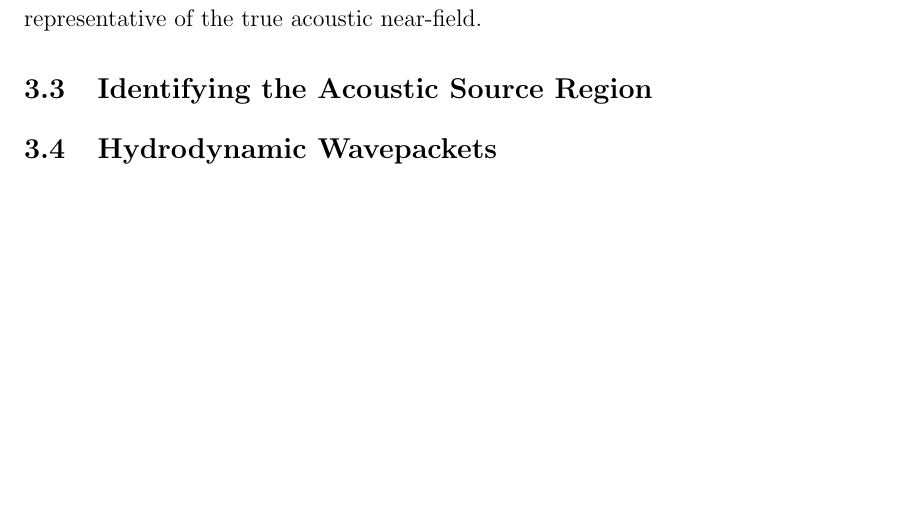
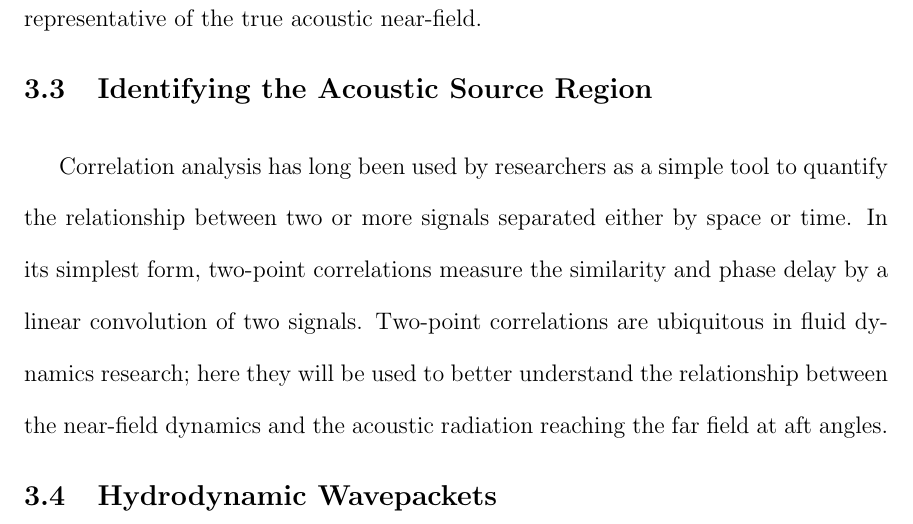
Before and after one commit to michaelcrawley/PhD_Dissertation, a LaTeX thesis (MCrawley_Dissertation.tex, which reads ch_nearfield.tex): part of page 59 of 63, cut so that both start at the same text, the shorter picture padded with empty space. Compiled offline with pdfLaTeX.

Commit message:
starting ch3_source

```diff
--- a/ch_nearfield.tex
+++ b/ch_nearfield.tex
@@ -312,5 +312,10 @@ Additionally, this accuracy is also not just a statistical phenomenon, as the de
 Based on these results, the author felt confident that the decomposed acoustic field produced by the spatio-temporal wavelet filter was highly representative of the true acoustic near-field.
 
 \section{Identifying the Acoustic Source Region}
+Correlation analysis has long been used by researchers as a simple tool to quantify the relationship between two or more signals separated either by space or time.
+In its simplest form, two-point correlations measure the similarity and phase delay by a linear convolution of two signals.
+Two-point correlations are ubiquitous in fluid dynamics research; here they will be used to better understand the relationship between the near-field dynamics and the acoustic radiation reaching the far field at aft angles.
+
+
 \section{Hydrodynamic Wavepackets}
 \label{sect:near_field_source_region}
```
Also changed, not shown: 1 other file.
